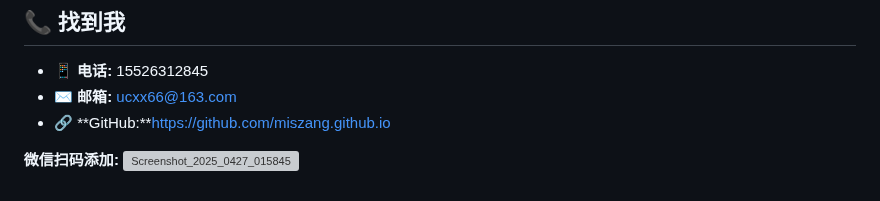
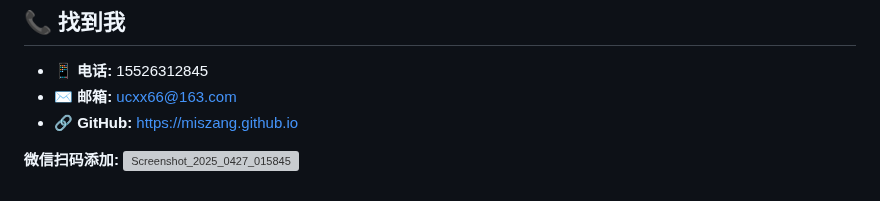
Before and after one commit to MisZang/MisZang.github.io, a Markdown page: README.md, the part around the change. GitHub-like rendering; grey boxes are pictures that could not be loaded.

```diff
--- a/README.md
+++ b/README.md
@@ -92,7 +92,7 @@
 
 *   📱 **电话:** 15526312845
 *   ✉️ **邮箱:** [ucxx66@163.com](mailto:ucxx66@163.com)
-*   🔗 **GitHub:**https://github.com/miszang.github.io
+*   🔗 **GitHub:** https://miszang.github.io
 
 **微信扫码添加:**
 ![Screenshot_2025_0427_015845](https://github.com/user-attachments/assets/aefae782-a13d-4d30-bd56-64143d4c3933)
```
